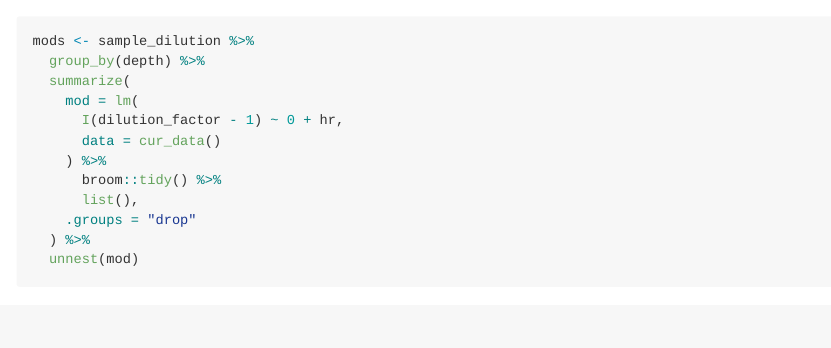
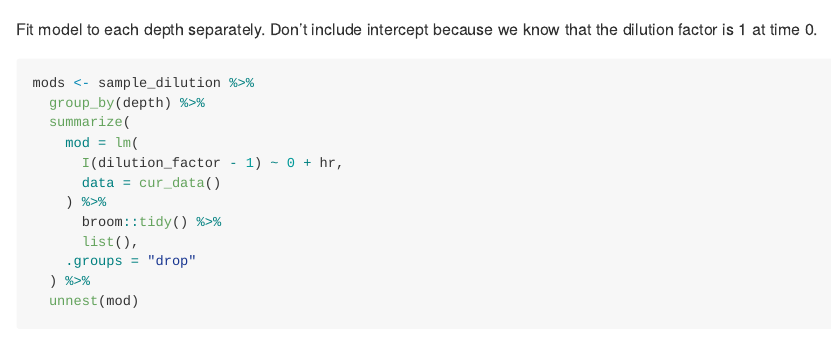
Before and after one commit to clemenshug/marsh-project, an R Markdown document (argon_dilution.rmd): the page in a window 1100 px wide, from 4470 px down. Rendered offline with R 4.5, knitr and Pandoc, with nearby package versions; some code elsewhere in the file could not run offline.

Commit message:
Clarify that no intercept is used

````diff
--- a/argon_dilution.rmd
+++ b/argon_dilution.rmd
@@ -231,6 +231,8 @@ p <- sample_dilution %>%
 
 ```
 
+Fit model to each depth separately. Don't include intercept because
+we know that the dilution factor is 1 at time 0.
 
 ```{r}
 mods <- sample_dilution %>%
````
